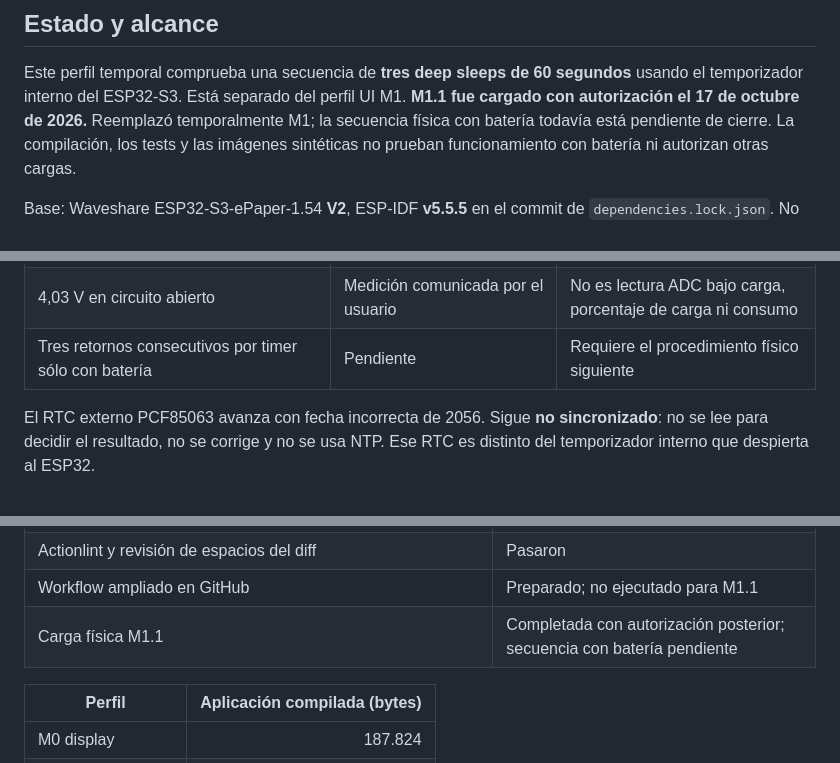
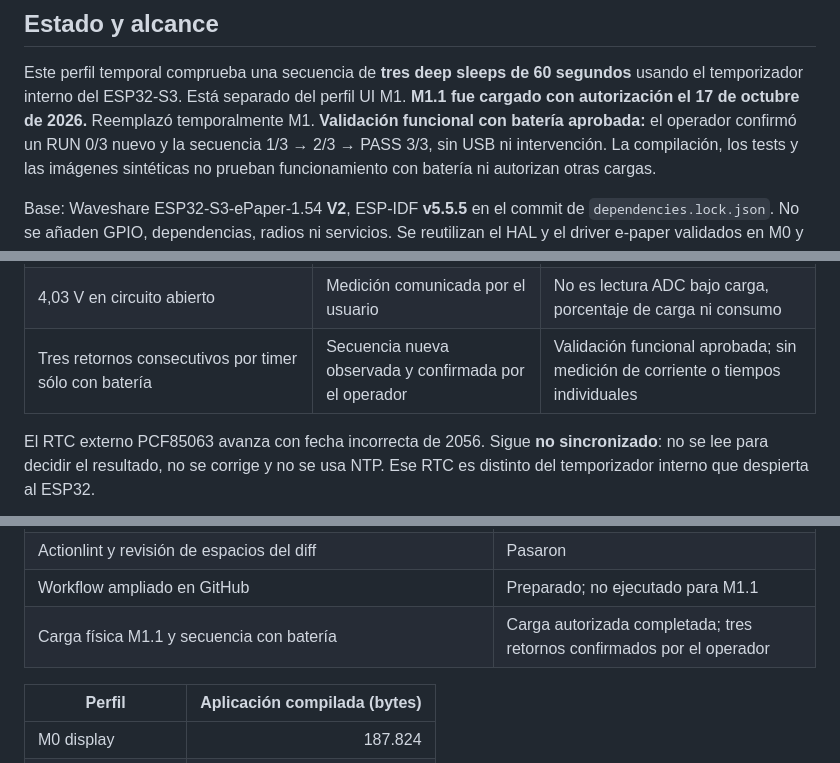
Before and after one commit to jnbntc/infrabadge, a Markdown page: docs/POWER-BASELINE.md, 3 parts joined by grey strips. GitHub-like rendering.

```diff
--- a/docs/POWER-BASELINE.md
+++ b/docs/POWER-BASELINE.md
@@ -5,7 +5,8 @@
 Este perfil temporal comprueba una secuencia de **tres deep sleeps de 60 segundos**
 usando el temporizador interno del ESP32-S3. Está separado del perfil UI M1.
 **M1.1 fue cargado con autorización el 17 de octubre de 2026.** Reemplazó
-temporalmente M1; la secuencia física con batería todavía está pendiente de cierre.
+temporalmente M1. **Validación funcional con batería aprobada:** el operador confirmó
+un RUN 0/3 nuevo y la secuencia 1/3 → 2/3 → PASS 3/3, sin USB ni intervención.
 La compilación, los tests y las imágenes sintéticas no prueban funcionamiento con
 batería ni autorizan otras cargas.
 
@@ -19,7 +20,7 @@ Se reutilizan el HAL y el driver e-paper validados en M0 y el Power Manager de M
 | Encendido, BOOT y PWR sin USB | Observación comunicada por el operador para M1.1 | Confirmados por el usuario; sin nueva captura instrumental |
 | LiPo AT 502535, 3,7 V, 400 mAh | Datos nominales comunicados por el usuario | No es una medición de capacidad ni de autonomía |
 | 4,03 V en circuito abierto | Medición comunicada por el usuario | No es lectura ADC bajo carga, porcentaje de carga ni consumo |
-| Tres retornos consecutivos por timer sólo con batería | Pendiente | Requiere el procedimiento físico siguiente |
+| Tres retornos consecutivos por timer sólo con batería | Secuencia nueva observada y confirmada por el operador | Validación funcional aprobada; sin medición de corriente o tiempos individuales |
 
 El RTC externo PCF85063 avanza con fecha incorrecta de 2056. Sigue **no
 sincronizado**: no se lee para decidir el resultado, no se corrige y no se usa NTP.
@@ -135,7 +136,7 @@ las seis referencias definitivas.
 | Registro del diagnóstico en ELF Xtensa | 28 bytes en `.rtc_noinit`, tipo SHT_NOBITS |
 | Actionlint y revisión de espacios del diff | Pasaron |
 | Workflow ampliado en GitHub | Preparado; no ejecutado para M1.1 |
-| Carga física M1.1 | Completada con autorización posterior; secuencia con batería pendiente |
+| Carga física M1.1 y secuencia con batería | Carga autorizada completada; tres retornos confirmados por el operador |
 
 | Perfil | Aplicación compilada (bytes) |
 | --- | ---: |
```
Also changed, not shown: other parts of docs/POWER-BASELINE.md (+49 -14 lines), AGENTS.md (+4 -1 lines), README.md (+12 -7 lines).
